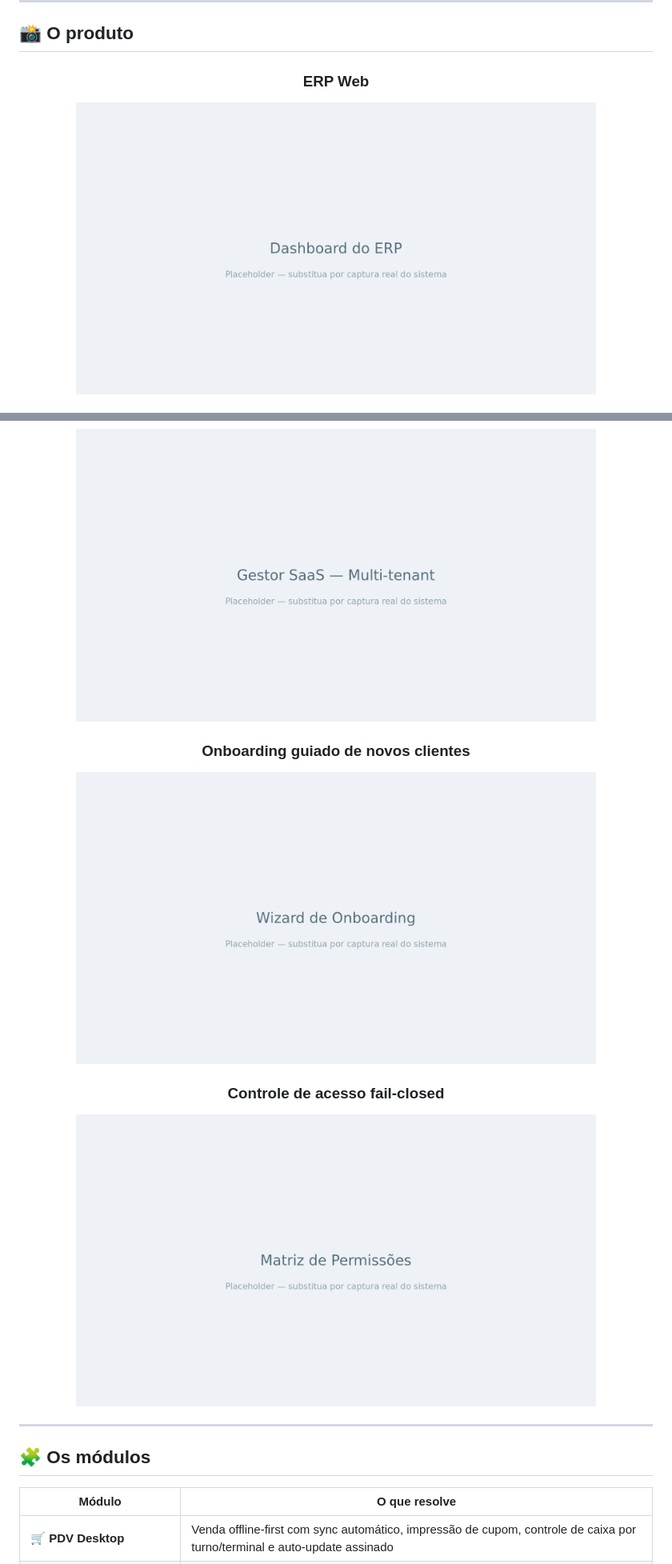
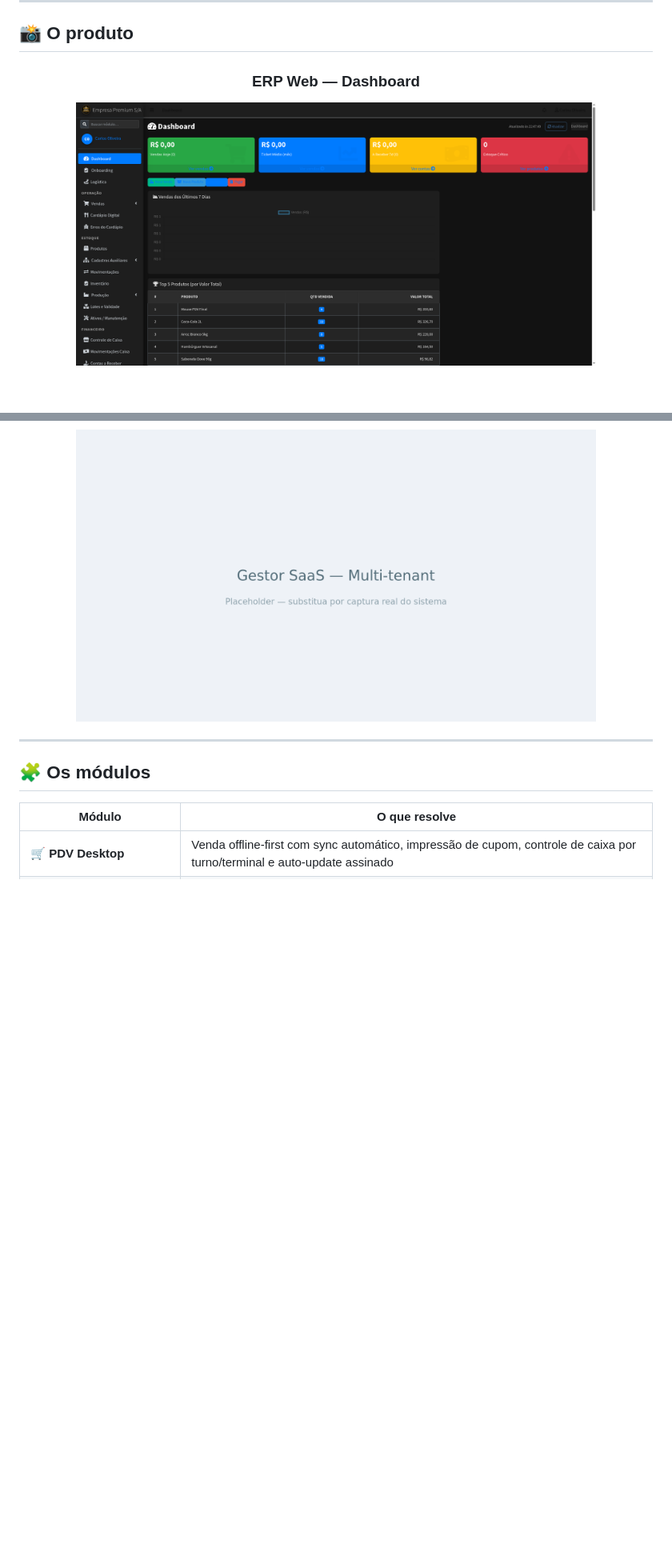
Before and after one commit to leonardosanrn/seu-sige, a Markdown page: README.md, 2 parts joined by grey strips. Shown at 80% size. Drawn GitHub-style; pictures changed too: assets/screenshots/dashboard-erp.png, assets/screenshots/matriz-permissoes.png, assets/screenshots/wizard-onboarding.png; blank space fills up the shorter version.

```diff
--- a/README.md
+++ b/README.md
@@ -42,6 +42,6 @@ O SIGE integra **tudo em uma só plataforma**, com um dado de verdade único:
 
 <div align="center">
 
-### ERP Web
+### ERP Web — Dashboard
 <img src="assets/screenshots/dashboard-erp.png" alt="Dashboard do ERP" width="82%"/>
 
@@ -53,12 +64,6 @@ O SIGE integra **tudo em uma só plataforma**, com um dado de verdade único:
 
 ### Gestor SaaS — visão multi-tenant
 <img src="assets/screenshots/gestor-saas.png" alt="Gestor SaaS" width="82%"/>
-
-### Onboarding guiado de novos clientes
-<img src="assets/screenshots/wizard-onboarding.png" alt="Wizard de onboarding" width="82%"/>
-
-### Controle de acesso fail-closed
-<img src="assets/screenshots/matriz-permissoes.png" alt="Matriz de permissões" width="82%"/>
 
 </div>
 
```
Also changed, not shown: other parts of README.md (+13 -2 lines), assets/screenshots/gestao-perfis.png (added), assets/screenshots/pdv-web.png (added).
